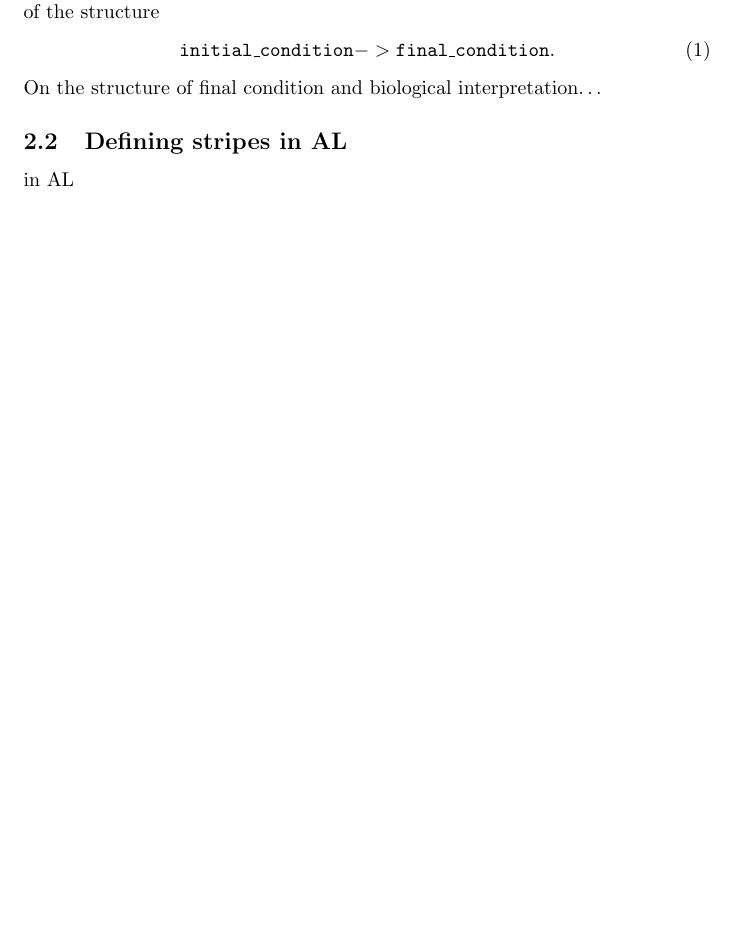
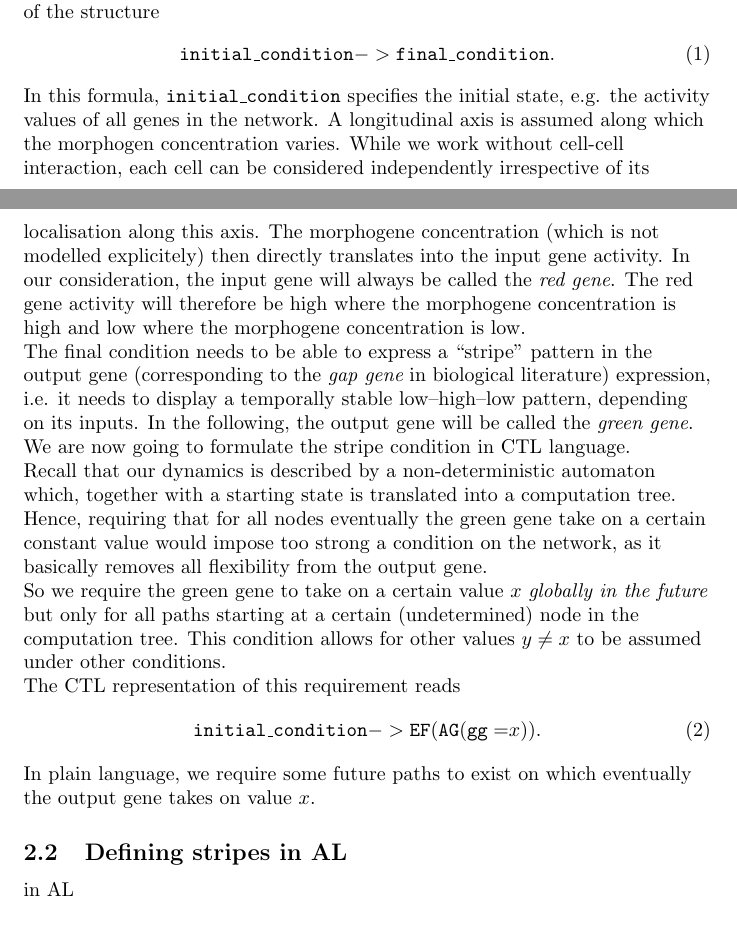
Before and after one commit to gittenberg/BA, a LaTeX document (code/BA_MJS.tex): part of page 3 of 4 before the commit and two parts of pages 3 and 4 of 5 after it, the two joined at a grey line, cut so that both start at the same text, the shorter picture padded with empty space. Compiled offline with pdfLaTeX.

Commit message:
Stripe definition

```diff
--- a/code/BA_MJS.tex
+++ b/code/BA_MJS.tex
@@ -162,7 +162,41 @@ formulas of the structure
 {\tt initial\_condition -> final\_condition}.
 \end{equation}
 
-On the structure of final condition and biological interpretation\ldots
+In this formula, {\tt initial\_condition} specifies the initial state, e.g. the
+activity values of all genes in the network. A longitudinal axis is assumed
+along which the morphogen concentration varies. While we work without cell-cell
+interaction, each cell can be considered independently irrespective of its
+localisation along this axis. The morphogene concentration (which is not
+modelled explicitely) then directly translates into the input gene activity. In
+our consideration, the input gene will always be called the {\it red gene}. The
+red gene activity will therefore be high where the morphogene concentration is
+high and low where the morphogene concentration is low.
+
+The final condition needs to be able to express a ``stripe'' pattern in the
+output gene (corresponding to the {\it gap gene} in biological literature)
+expression, i.e. it needs to display a temporally stable low--high--low pattern,
+depending on its inputs. In the following, the output gene will be called the
+{\it green gene}. We are now going to formulate the stripe condition in CTL
+language.
+
+Recall that our dynamics is described by a non-deterministic automaton which,
+together with a starting state is translated into a computation tree. Hence,
+requiring that for all nodes eventually the green gene take on a certain
+constant value would impose too strong a condition on the network, as it
+basically removes all flexibility from the output gene.
+
+So we require the green gene to take on a certain value $x$
+{\it globally in the future} but only for all paths starting at a certain
+(undetermined) node in the computation tree. This condition allows for other
+values $y\neq x$ to be assumed under other conditions.
+
+The CTL representation of this requirement reads
+\begin{equation}
+{\tt initial\_condition  -> EF(AG(gg=}x{\tt ))}.
+\end{equation}
+In plain language, we require some future paths to exist on which
+eventually the output gene takes on value $x$.
+
 
 \subsection{Defining stripes in AL}
 
```
